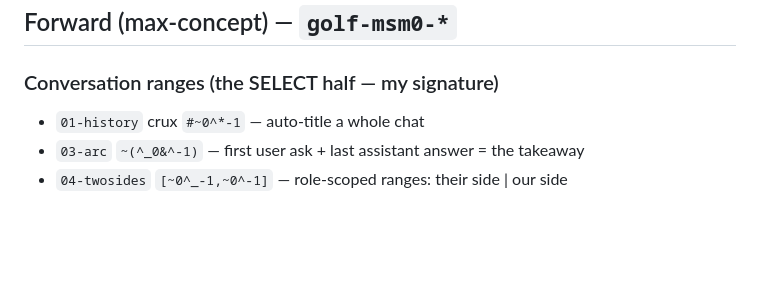
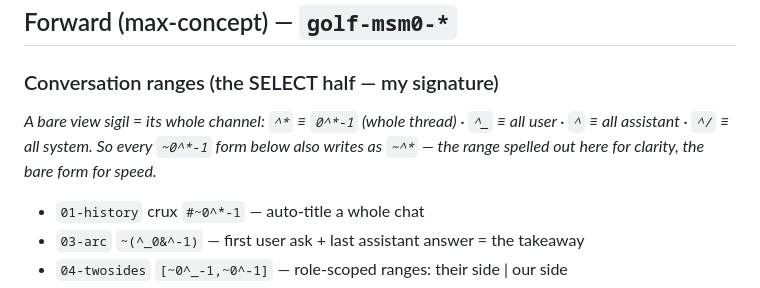
Before and after one commit to harryaskham/nlir, a Markdown page: examples/CATALOG-msm0.md, the part around the change. Rendered like a GitHub page; blank space fills up the shorter version.

```diff
--- a/examples/CATALOG-msm0.md
+++ b/examples/CATALOG-msm0.md
@@ -19,6 +19,7 @@ address (see `golf-msm0-40-selection.sh`).
 ## Forward (max-concept) — `golf-msm0-*`
 
 ### Conversation ranges (the SELECT half — my signature)
+*A bare view sigil = its whole channel: `^*` ≡ `0^*-1` (whole thread) · `^_` ≡ all user · `^` ≡ all assistant · `^/` ≡ all system. So every `~0^*-1` form below also writes as `~^*` — the range spelled out here for clarity, the bare form for speed.*
 - `01-history`  crux `#~0^*-1` — auto-title a whole chat
 - `03-arc`  `~(^_0&^-1)` — first user ask + last assistant answer = the takeaway
 - `04-twosides`  `[~0^_-1,~0^-1]` — role-scoped ranges: their side | our side
```
Also changed, not shown: examples/POWERMOVES.md (+1 -1 lines).
